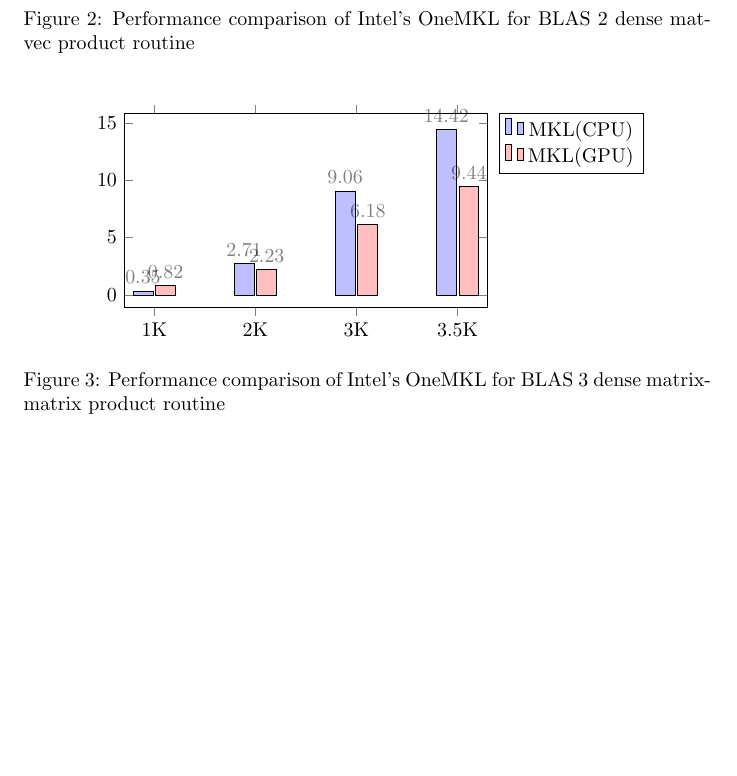
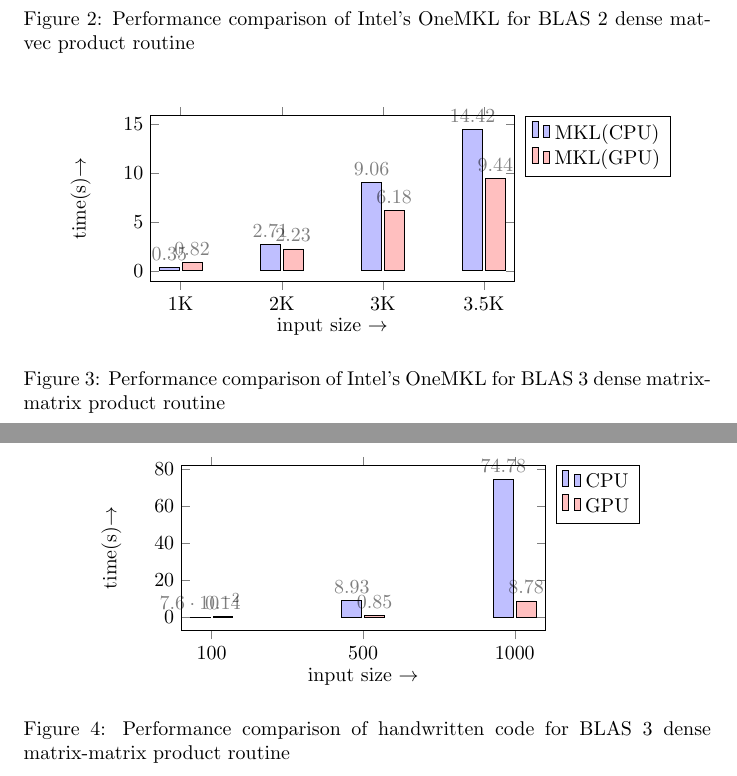
Before and after one commit to paralab/OneAPI, a LaTeX document (tex/report.tex): part of page 4 of 4 before the commit and two parts of pages 4 and 5 of 5 after it, the two joined at a grey line, cut so that both start at the same text, the shorter picture padded with empty space. Compiled offline with pdfLaTeX.

Commit message:
report updated

```diff
--- a/tex/report.tex
+++ b/tex/report.tex
@@ -112,7 +116,9 @@ local  mem: 65536
 	nodes near coords,
 	nodes near coords align={vertical},
 	legend pos= outer north east,
-	width =8cm,height=5cm
+	xlabel = {input size $\rightarrow$ },
+	ylabel = {time(s)$\rightarrow$},
+	width =8cm,height=4.5cm
 	]
 	\addplot [fill=blue!50, fill opacity=0.5] [bar shift=-.2cm] table[x={inSz}, y = {mkl_seq}]{dat/blas_3.dat};
 	\addplot [fill=red!50, fill opacity=0.5] [bar shift=.2cm] table[x={inSz}, y = {dev(s)}]{dat/blas_3.dat};
@@ -123,6 +129,29 @@ local  mem: 65536
 \end{figure}
 
 
+\begin{figure}[H]
+	\centering
+	\begin{tikzpicture}
+	\begin{axis}[
+	ybar,
+	symbolic x coords={100,500,1000},
+	xtick=data,
+	nodes near coords,
+	nodes near coords align={vertical},
+	legend pos= outer north east,
+	xlabel = {input size $\rightarrow$ },
+	ylabel = {time(s)$\rightarrow$},
+	width =8cm,height=4.5cm
+	]
+	\addplot [fill=blue!50, fill opacity=0.5] [bar shift=-.2cm] table[x={inSz}, y = {seq}]{dat/blas3_hw.dat};
+	\addplot [fill=red!50, fill opacity=0.5] [bar shift=.2cm] table[x={inSz}, y = {dev}]{dat/blas3_hw.dat};
+	\legend{CPU,GPU}
+	\end{axis}
+	\end{tikzpicture}
+	\caption{Performance comparison of handwritten code for BLAS 3 dense matrix-matrix product routine}
+\end{figure}
+
+
 
 %\begin{thebibliography}{9}
   % type bibliography here
```
Also changed, not shown: tex/dat/blas3_hw.dat (added, +4 -0 lines), tex/report.tex (8 more changed lines).
